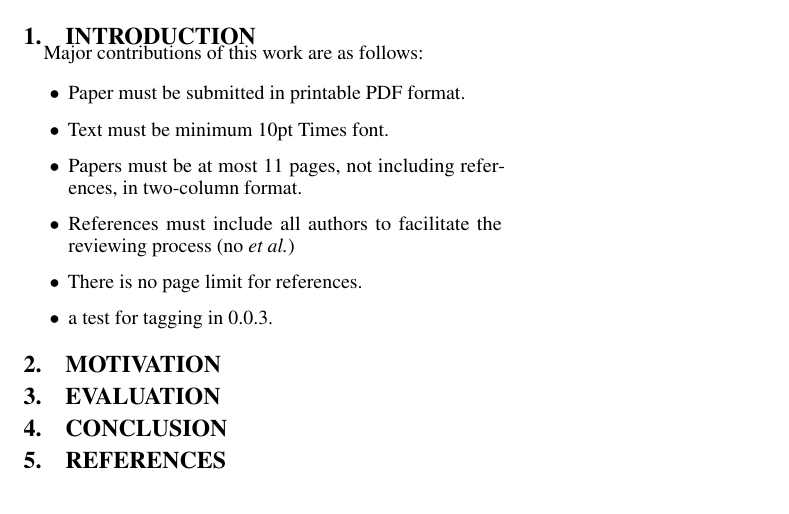
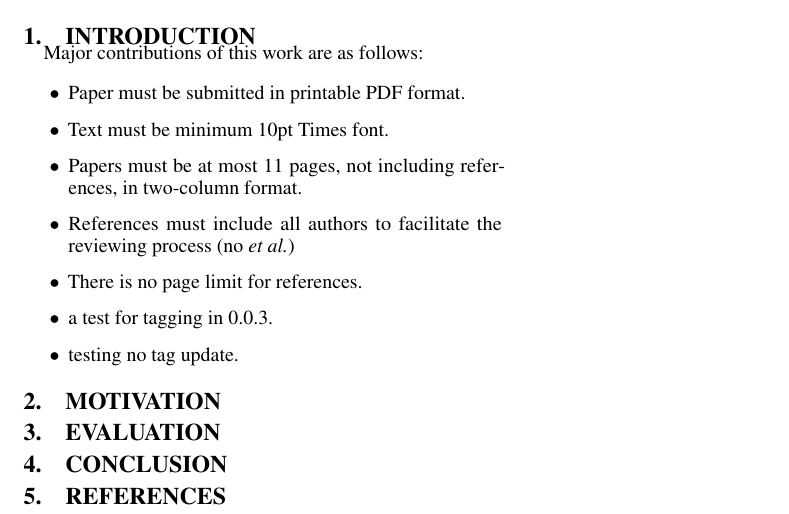
Before and after one commit to teruo41/latex-circleci-test, a LaTeX paper (papers/test1-en/main.tex, which reads papers/test1-en/introduction.tex): part of the page, cut so that both start at the same text. Compiled offline with pdfLaTeX.

Commit message:
Update papers/test1-en/introduction.tex

```diff
--- a/papers/test1-en/introduction.tex
+++ b/papers/test1-en/introduction.tex
@@ -9,4 +9,5 @@
 \item References must include all authors to facilitate the reviewing process (no \emph{et al.})
 \item There is no page limit for references.
 \item a test for tagging in 0.0.3.
+\item testing no tag update.
 \end{itemize}
```
